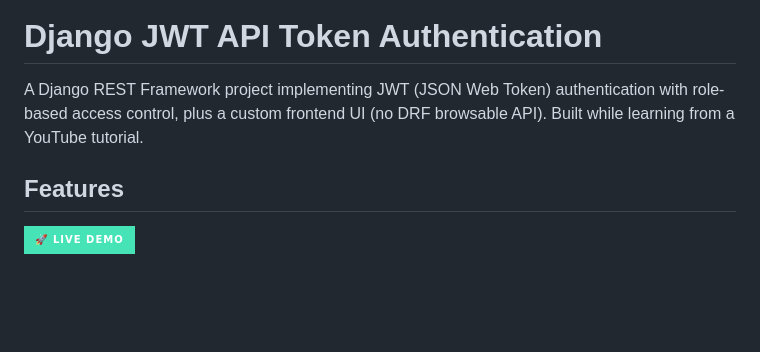
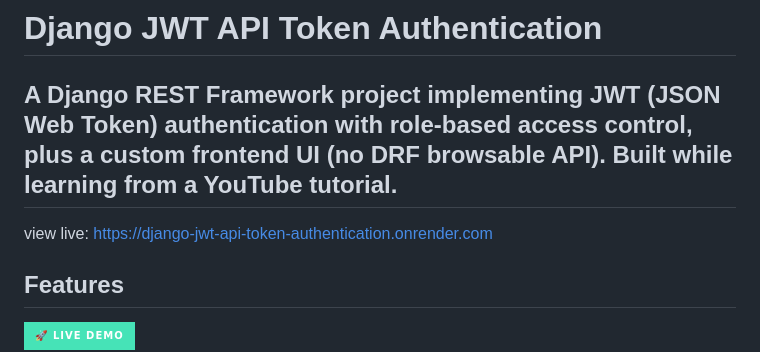
Before and after one commit to BikashGosain/Django-JWT-API-Token-Authentication, a Markdown page: README.md, the part around the change. Drawn GitHub-style; badges without logos; blank space fills up the shorter version.

Commit message:
Update README with live demo link
Added live demo link to README.

```diff
--- a/README.md
+++ b/README.md
@@ -1,6 +1,8 @@
 # Django JWT API Token Authentication
 
 A Django REST Framework project implementing JWT (JSON Web Token) authentication with role-based access control, plus a custom frontend UI (no DRF browsable API). Built while learning from a YouTube tutorial.
+---
+view live: https://django-jwt-api-token-authentication.onrender.com
 
 ## Features
 
```
